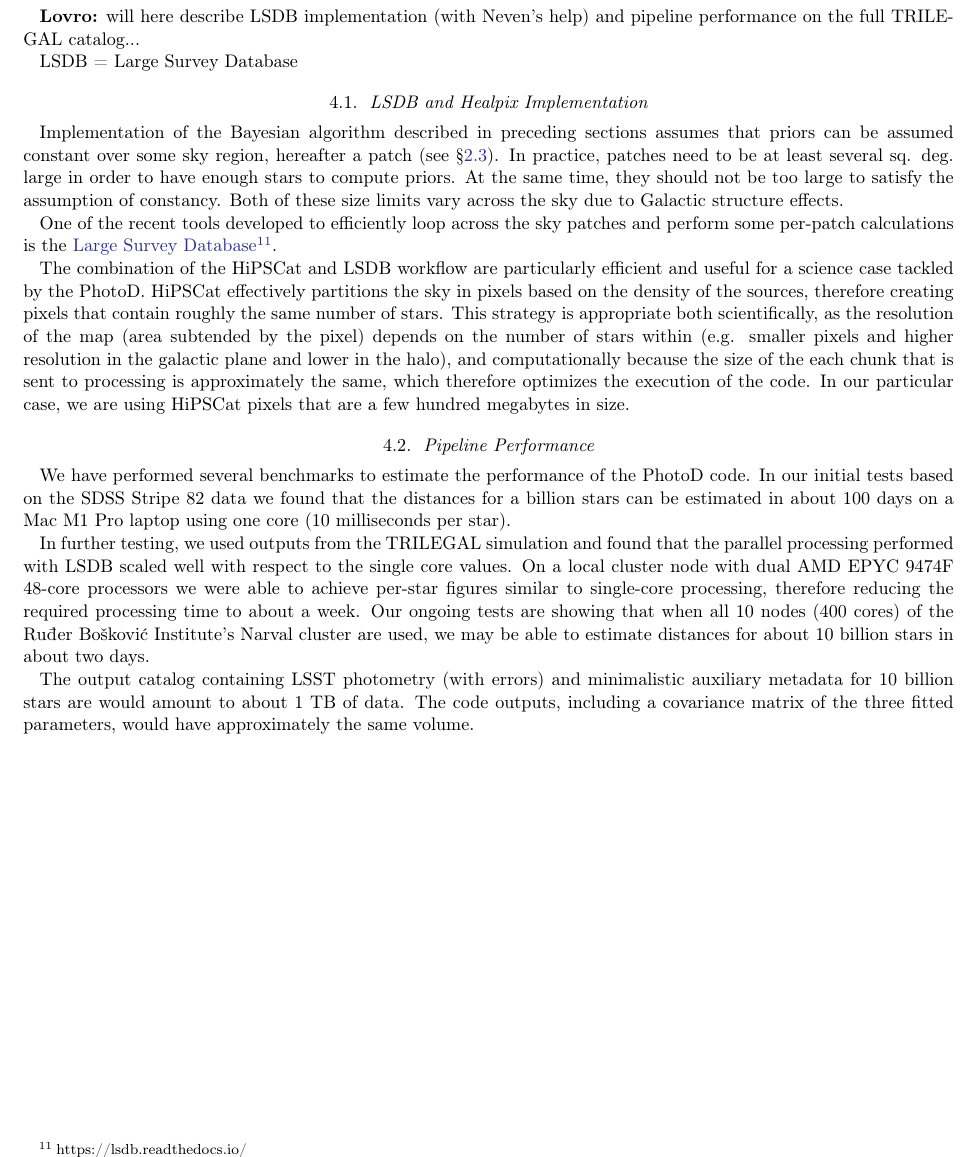
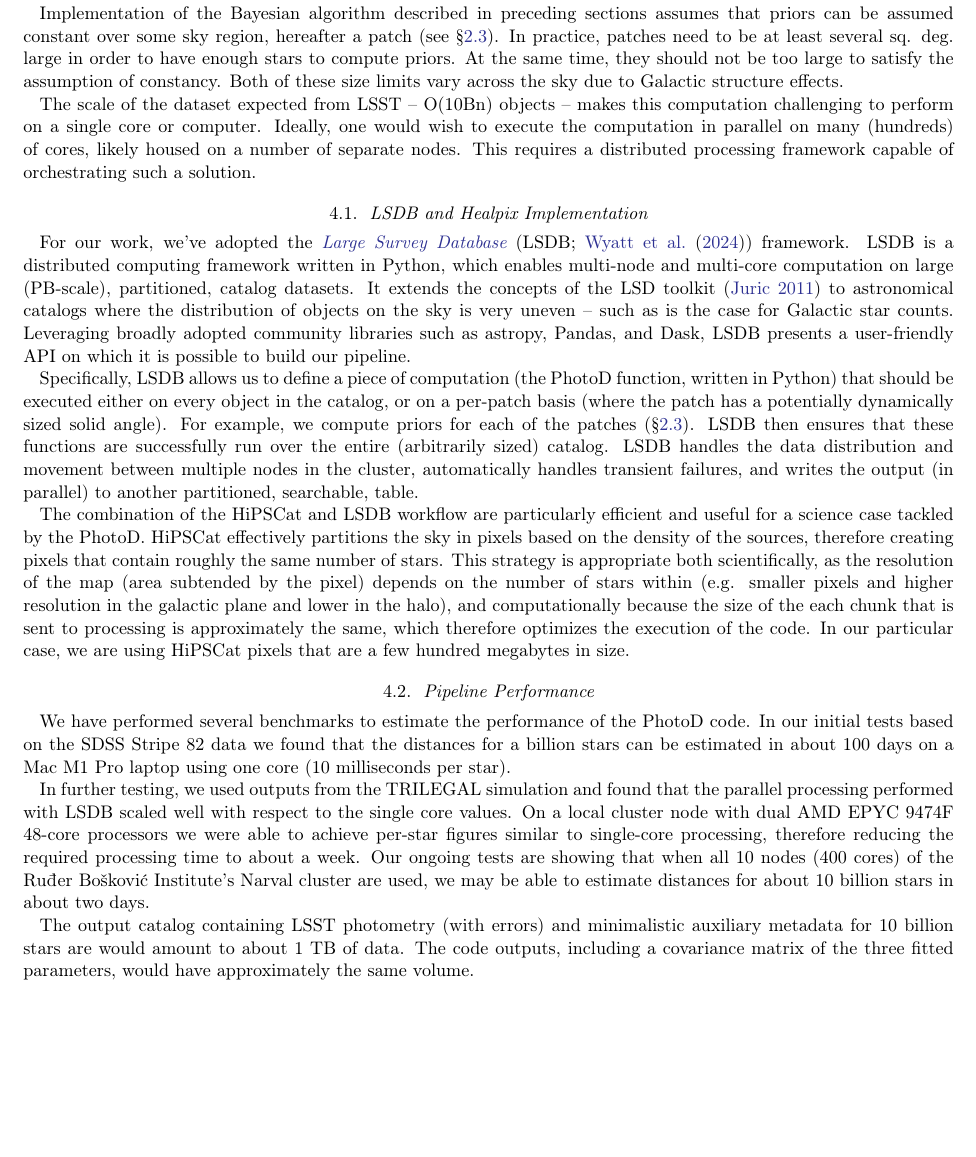
Before and after one commit to labastro-rbi/photoD, a LaTeX paper (paper/paper.tex, which reads paper/pipeline.tex): part of page 24 of 27, cut at the place of the change, the shorter picture padded with empty space. Compiled offline with pdfLaTeX.

Commit message:
Mario's LSDB blurbs added.

```diff
--- a/paper/pipeline.tex
+++ b/paper/pipeline.tex
@@ -3,16 +3,44 @@
 \section{All-sky PhotoD Pipeline Implementation \label{sec:LSDBpipe}}
 
 
-{\bf Lovro:} will here describe LSDB implementation (with Neven's help) and pipeline performance on the full TRILEGAL catalog...
+% {\bf Lovro:} will here describe LSDB implementation (with Neven's help) and pipeline performance on the full TRILEGAL catalog...
 
-LSDB = Large Survey Database
+Implementation of the Bayesian algorithm described in preceding sections assumes that priors can be assumed constant over some sky region, hereafter a patch (see \S\ref{sec:priors}). In practice,  patches need to be at least several sq. deg. large in order to have enough stars to compute priors. At the same time, they should not be too large to satisfy the assumption of constancy. Both of these size limits vary across the sky due to Galactic structure effects.
 
+The scale of the dataset expected from LSST -- O(10Bn) objects -- makes this
+computation challenging to perform on a single core or computer. Ideally,
+one would wish to execute the computation in parallel on many (hundreds) of cores,
+likely housed on a number of separate nodes. This requires a distributed
+processing framework capable of orchestrating such a solution.
 
 \subsection{LSDB and Healpix Implementation}
 
-Implementation of the Bayesian algorithm described in preceding sections assumes that priors can be assumed constant over some sky region, hereafter a patch (see \S\ref{sec:priors}). In practice,  patches need to be at least several sq. deg. large in order to have enough stars to compute priors. At the same time, they should not be too large to satisfy the assumption of constancy. Both of these size limits vary across the sky due to Galactic structure effects.
+For our work, we've adopted the \href{https://lsdb.readthedocs.io/}{\em Large Survey Database} (LSDB; \cite{2024AAS...24326109W})
+framework.  LSDB is a distributed computing framework written in Python,
+which enables multi-node and multi-core computation on large (PB-scale),
+partitioned, catalog datasets.  It extends the concepts of the LSD toolkit
+\citep{2011AAS...21743319J}
+to astronomical catalogs where the distribution of objects on the sky is
+very uneven -- such as is the case for Galactic star counts.  Leveraging
+broadly adopted community libraries such as astropy, Pandas, and Dask, LSDB
+presents a user-friendly API on which it is possible to build our pipeline.
 
-One of the recent tools developed to efficiently loop across the sky patches and perform some per-patch calculations is the \href{https://lsdb.readthedocs.io/}{Large Survey Database}\footnote{https://lsdb.readthedocs.io/}.
+Specifically, LSDB allows us to define a piece of computation (the PhotoD
+function, written in Python) that should be executed either on every object in
+the catalog, or on a per-patch basis (where the patch has a potentially
+dynamically sized solid angle). For example, we compute priors for each of the
+patches (\S\ref{sec:priors}). LSDB then ensures that these functions are successfully run over the entire (arbitrarily sized) catalog. LSDB handles the data distribution and
+movement between multiple nodes in the cluster, automatically handles
+transient failures, and writes the output (in parallel) to another
+partitioned, searchable, table.
+
+% Using this approach, we were able to process simulated catalogs up to XX in
+% size, using YY nodes, in XX wall-clock hours. Extrapolating to expectations
+% for Rubin's DR1, we calculate the same cluster will be able to repeat this
+% computation on real data in ZZ hours.
+
+
+%One of the recent tools developed to efficiently loop across the sky patches and perform some per-patch calculations is the \href{https://lsdb.readthedocs.io/}{Large Survey Database}\footnote{https://lsdb.readthedocs.io/}.
 
 The combination of the HiPSCat and LSDB workflow are particularly efficient and useful for a science case tackled by the PhotoD. HiPSCat effectively partitions the sky in pixels based on the density of the sources, therefore creating pixels that contain roughly the same number of stars. This strategy is appropriate both scientifically, as the resolution of the map (area subtended by the pixel) depends on the number of stars within (e.g. smaller pixels and higher resolution in the galactic plane and lower in the halo), and computationally because the size of the each chunk that is sent to processing is approximately the same, which therefore optimizes the execution of the code. In our particular case, we are using HiPSCat pixels that are a few hundred megabytes in size.
 
```
Also changed, not shown: paper/paper.bib (+28 -0 lines), paper/paper.pdf.
